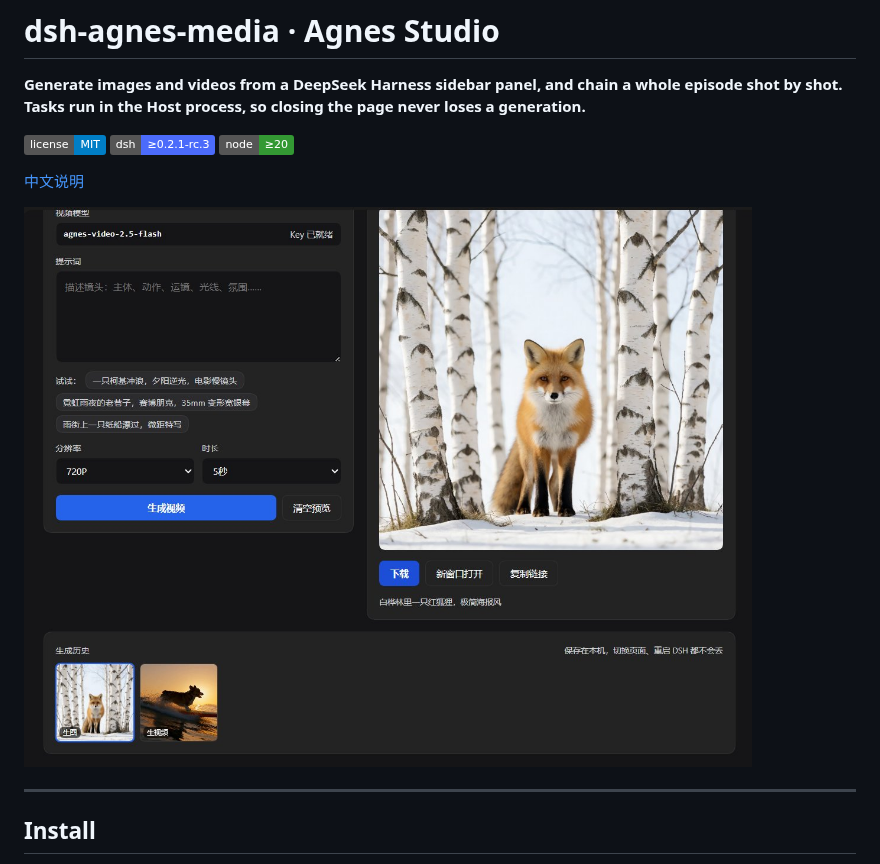
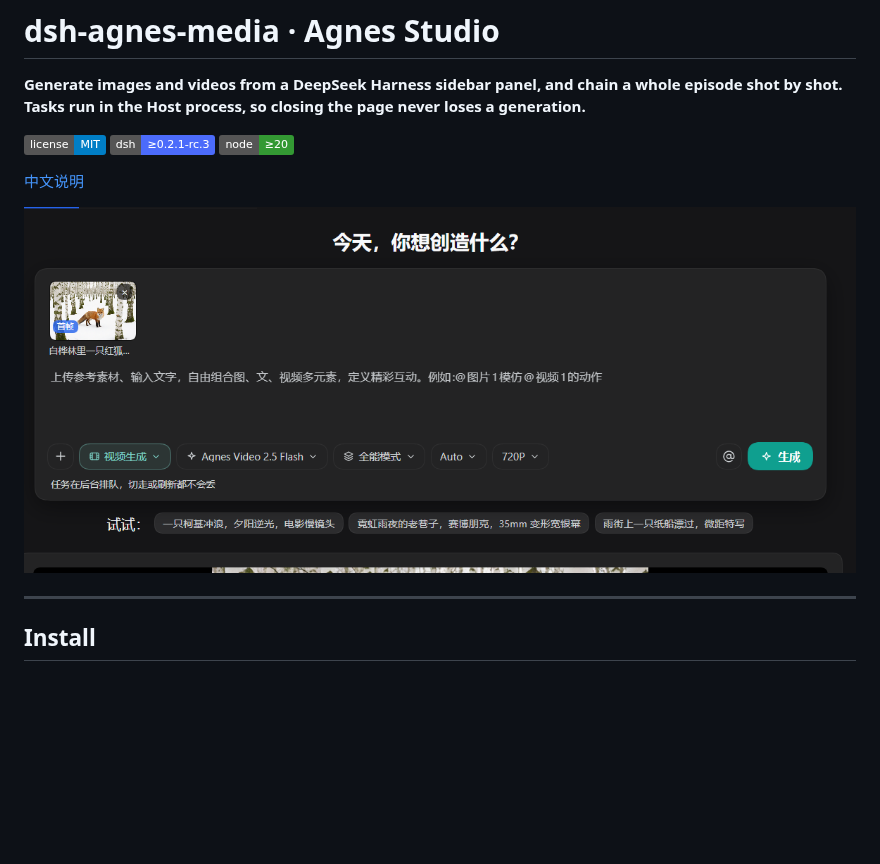
Before and after one commit to zzsszz1122/dsh-agnes-media, a Markdown page: README.en.md, the part around the change. Drawn GitHub-style; pictures changed too: docs/screenshot-composer.png (added); badges without logos; blank space fills up the shorter version.

```diff
--- a/README.en.md
+++ b/README.en.md
@@ -8,7 +8,7 @@
 
 [中文说明](README.md)
 
-![Agnes Studio panel](docs/panel.jpg)
+![Agnes Studio: the 1.0 composer](docs/screenshot-composer.png)
 
 ---
 
```
Also changed, not shown: README.md (+1 -1 lines), docs/screenshot-panel.jpg (added), 2 other files.
